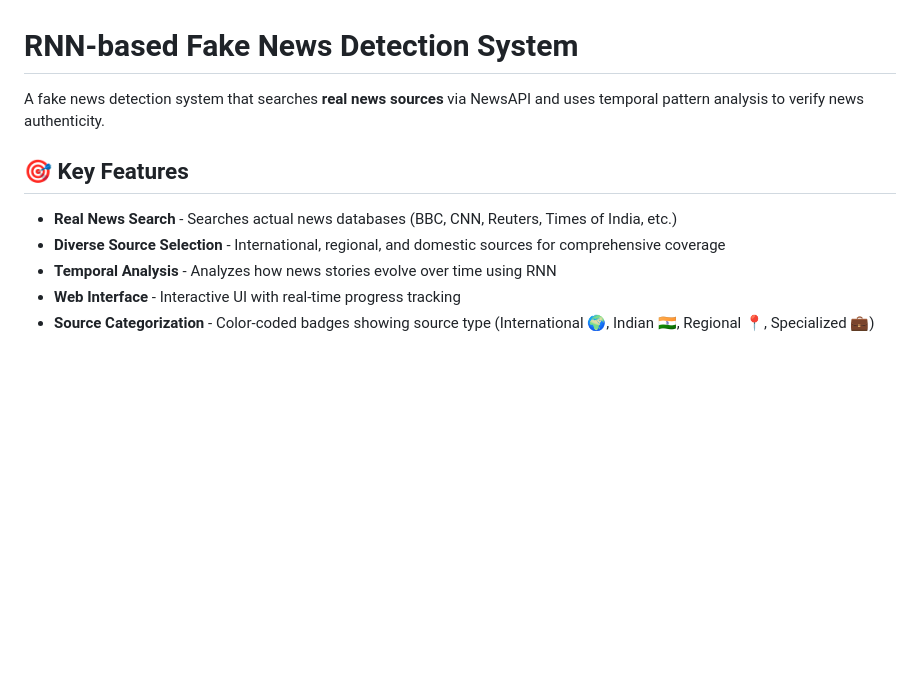
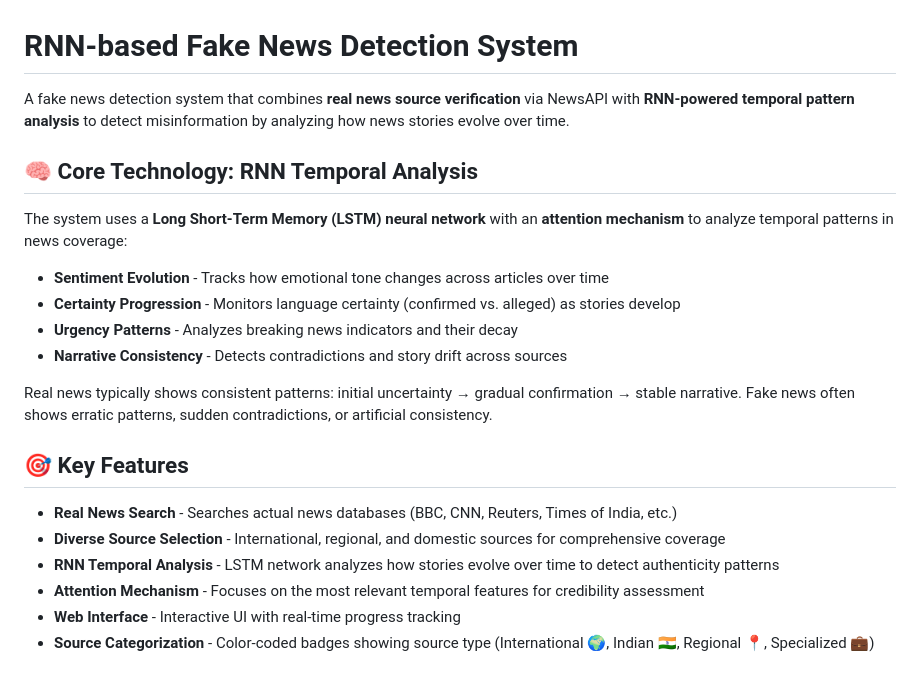
Before and after one commit to Fallen37/Fake_News_Detection, a Markdown page: README.md, the part around one of its changes. GitHub-like rendering; blank space fills up the shorter version.

```diff
--- a/README.md
+++ b/README.md
@@ -1,12 +1,24 @@
 # RNN-based Fake News Detection System
 
-A fake news detection system that searches **real news sources** via NewsAPI and uses temporal pattern analysis to verify news authenticity.
+A fake news detection system that combines **real news source verification** via NewsAPI with **RNN-powered temporal pattern analysis** to detect misinformation by analyzing how news stories evolve over time.
+
+## 🧠 Core Technology: RNN Temporal Analysis
+
+The system uses a **Long Short-Term Memory (LSTM) neural network** with an **attention mechanism** to analyze temporal patterns in news coverage:
+
+- **Sentiment Evolution** - Tracks how emotional tone changes across articles over time
+- **Certainty Progression** - Monitors language certainty (confirmed vs. alleged) as stories develop
+- **Urgency Patterns** - Analyzes breaking news indicators and their decay
+- **Narrative Consistency** - Detects contradictions and story drift across sources
+
+Real news typically shows consistent patterns: initial uncertainty → gradual confirmation → stable narrative. Fake news often shows erratic patterns, sudden contradictions, or artificial consistency.
 
 ## 🎯 Key Features
 
 - **Real News Search** - Searches actual news databases (BBC, CNN, Reuters, Times of India, etc.)
 - **Diverse Source Selection** - International, regional, and domestic sources for comprehensive coverage
-- **Temporal Analysis** - Analyzes how news stories evolve over time using RNN
+- **RNN Temporal Analysis** - LSTM network analyzes how stories evolve over time to detect authenticity patterns
+- **Attention Mechanism** - Focuses on the most relevant temporal features for credibility assessment
 - **Web Interface** - Interactive UI with real-time progress tracking
 - **Source Categorization** - Color-coded badges showing source type (International 🌍, Indian 🇮🇳, Regional 📍, Specialized 💼)
 
```
Also changed, not shown: other parts of README.md (+35 -0 lines).
